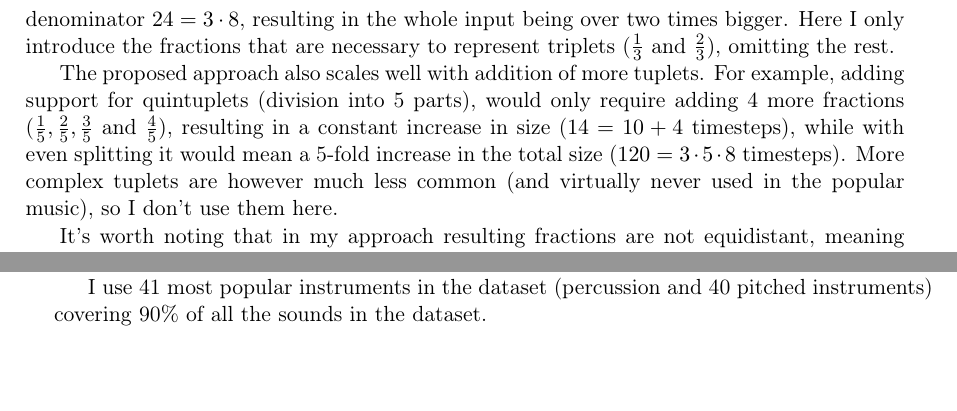
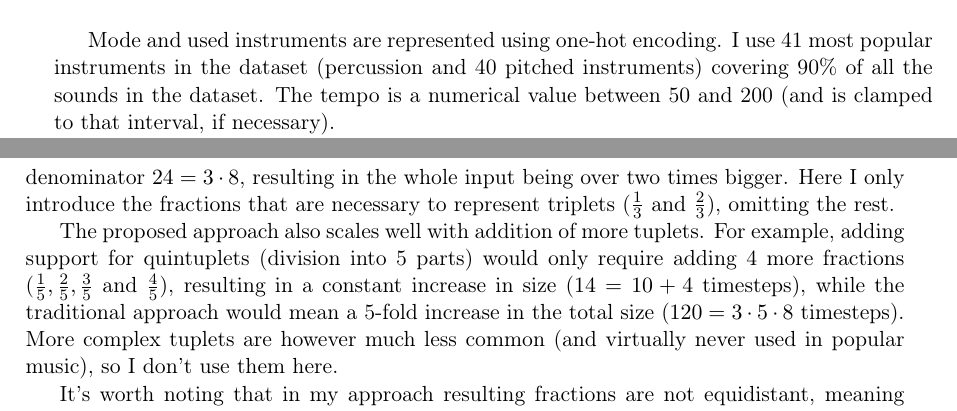
Before and after one commit to marcinp7/music-style-transfer, a LaTeX thesis (latex/music-style-transfer.tex): two parts of pages 18 and 21 of 29 before the commit and two parts of pages 15 and 18 of 29 after it, joined at a grey line, cut at the place of the change, the shorter picture padded with empty space. Compiled offline with pdfLaTeX.

Commit message:
Small changes

```diff
--- a/latex/music-style-transfer.tex
+++ b/latex/music-style-transfer.tex
@@ -132,4 +132,8 @@ The input in the first stage is:
     \item song content (information about which notes are played in any moment in time for any instrument used in a song)
 \end{itemize}
 
+Mode and used instruments are represented using one-hot encoding.
+I use 41 most popular instruments in the dataset (percussion and 40 pitched instruments) covering 90\% of all the sounds in the dataset.
+The tempo is a numerical value between 50 and 200 (and is clamped to that interval, if necessary).
+
 The output is composed of 3 parts: melody, rhythm and style.
@@ -207,7 +212,7 @@ The increase in the size is quite significant, since being able to represent 32t
 Here I only introduce the fractions that are necessary to represent triplets ($\frac{1}{3}$ and $\frac{2}{3}$), omitting the rest.
 
 The proposed approach also scales well with addition of more tuplets.
-For example, adding support for quintuplets (division into 5 parts), would only require adding 4 more fractions ($\frac{1}{5}, \frac{2}{5}, \frac{3}{5}$ and $\frac{4}{5}$), resulting in a constant increase in size ($14=10 + 4$ timesteps), while with even splitting it would mean a 5-fold increase in the total size ($120=3\cdot5\cdot8$ timesteps). More complex tuplets are however much less common (and virtually never used in the popular music), so I don't use them here.
+For example, adding support for quintuplets (division into 5 parts) would only require adding 4 more fractions ($\frac{1}{5}, \frac{2}{5}, \frac{3}{5}$ and $\frac{4}{5}$), resulting in a constant increase in size ($14=10 + 4$ timesteps), while the traditional approach would mean a 5-fold increase in the total size ($120=3\cdot5\cdot8$ timesteps). More complex tuplets are however much less common (and virtually never used in popular music), so I don't use them here.
 
 It's worth noting that in my approach resulting fractions are not equidistant, meaning that it's not justified to apply convolution along the \emph{note fraction} dimension.
 However, the length of this dimension is not substantial and it's still possible to apply convolution along \emph{bar} and \emph{beat} dimensions, so it's not a big limitation.
@@ -277,7 +282,6 @@ TODO
 
 Convolutions, LSTM.
 
-I use 41 most popular instruments in the dataset (percussion and 40 pitched instruments) covering 90\% of all the sounds in the dataset.
 
 \chapter{Experiments}
 
```
Also changed, not shown: latex/music-style-transfer.pdf, latex/music-style-transfer.tex (9 more changed lines).
